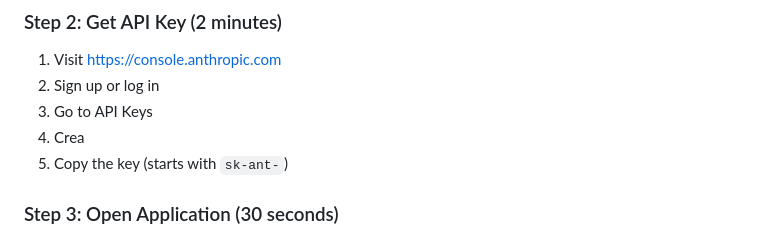
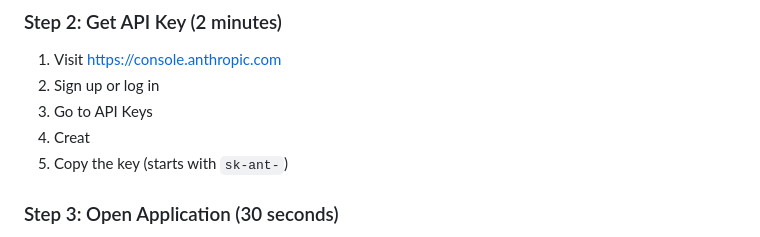
Before and after one commit to BOT9315/Temp, a Markdown page: QUICK_START.md, the part around the change. GitHub-like rendering.

```diff
--- a/QUICK_START.md
+++ b/QUICK_START.md
@@ -12,7 +12,7 @@ Get up and running in 5 minutes. Detailed guides are available in README.md, ADV
 1. Visit https://console.anthropic.com
 2. Sign up or log in
 3. Go to API Keys
-4. Crea
+4. Creat
 5. Copy the key (starts with `sk-ant-`)
 
 ### Step 3: Open Application (30 seconds)
```
